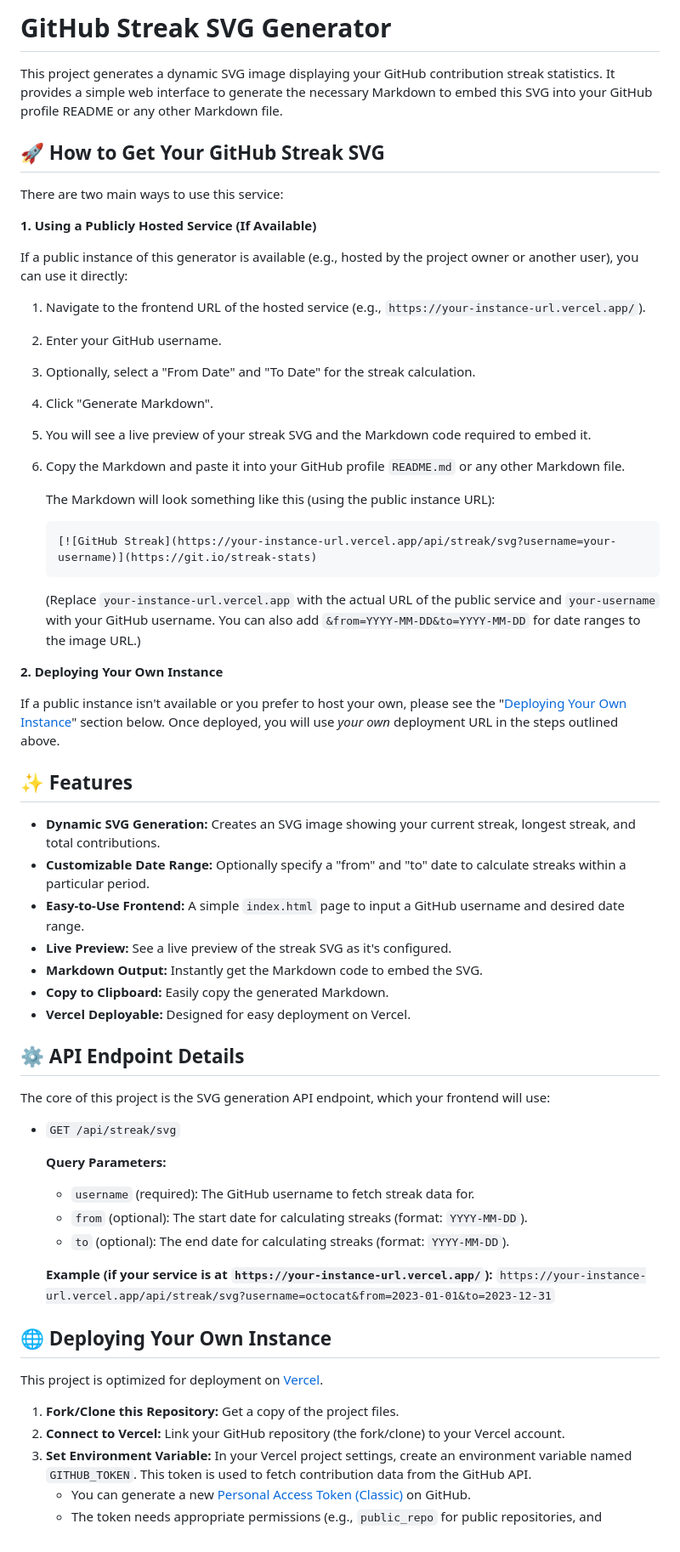
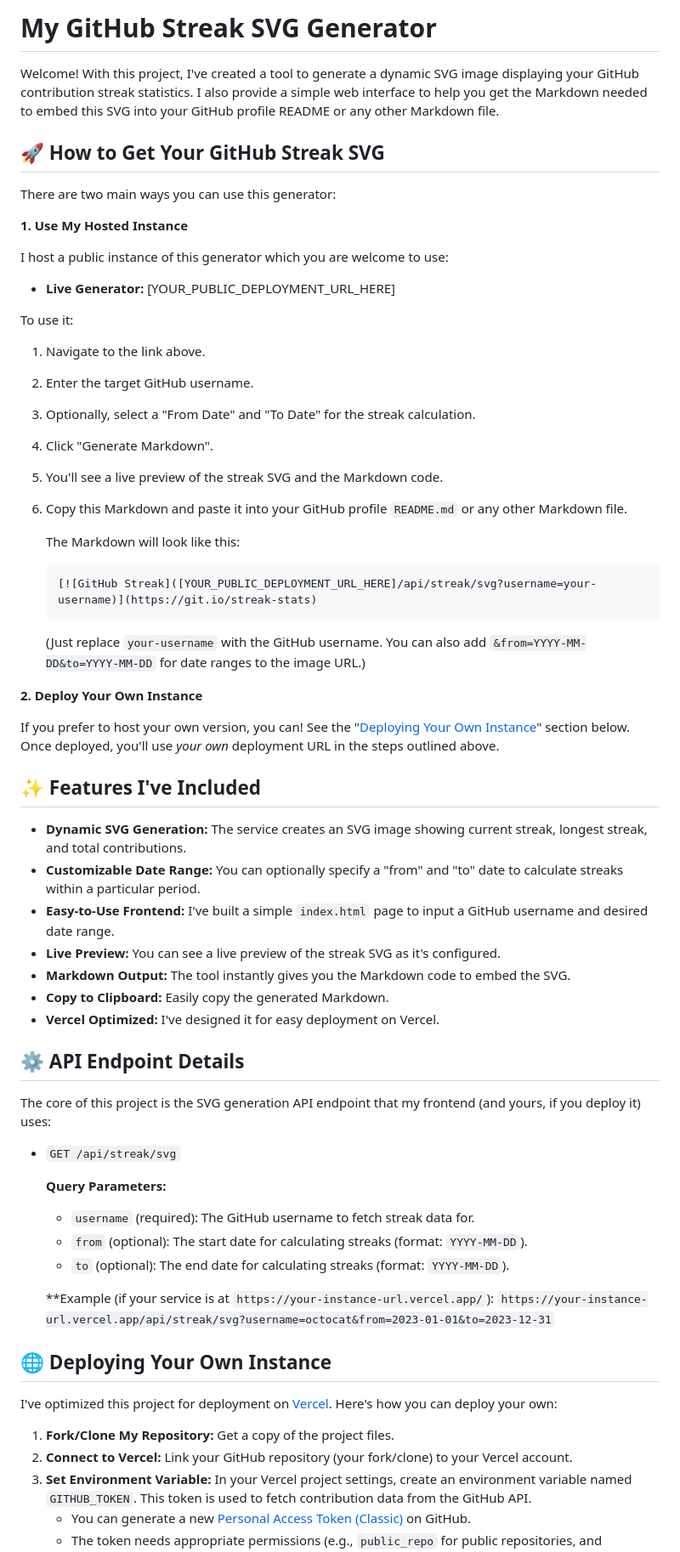
Before and after one commit to himavarshithreddy/github-streak-generator, a Markdown page: README.md, the part around the change printed below. Shown: that part at 85% size. GitHub-like rendering.

````diff
--- a/README.md
+++ b/README.md
@@ -1,45 +1,48 @@
-# GitHub Streak SVG Generator
+# My GitHub Streak SVG Generator
 
-This project generates a dynamic SVG image displaying your GitHub contribution streak statistics. It provides a simple web interface to generate the necessary Markdown to embed this SVG into your GitHub profile README or any other Markdown file.
+Welcome! With this project, I've created a tool to generate a dynamic SVG image displaying your GitHub contribution streak statistics. I also provide a simple web interface to help you get the Markdown needed to embed this SVG into your GitHub profile README or any other Markdown file.
 
 ## 🚀 How to Get Your GitHub Streak SVG
 
-There are two main ways to use this service:
+There are two main ways you can use this generator:
 
-**1. Using a Publicly Hosted Service (If Available)**
+**1. Use My Hosted Instance**
 
-If a public instance of this generator is available (e.g., hosted by the project owner or another user), you can use it directly:
+I host a public instance of this generator which you are welcome to use:
 
-1.  Navigate to the frontend URL of the hosted service (e.g., `https://your-instance-url.vercel.app/`).
-2.  Enter your GitHub username.
+*   **Live Generator:** [YOUR_PUBLIC_DEPLOYMENT_URL_HERE]
+
+To use it:
+1.  Navigate to the link above.
+2.  Enter the target GitHub username.
 3.  Optionally, select a "From Date" and "To Date" for the streak calculation.
 4.  Click "Generate Markdown".
-5.  You will see a live preview of your streak SVG and the Markdown code required to embed it.
-6.  Copy the Markdown and paste it into your GitHub profile `README.md` or any other Markdown file.
+5.  You'll see a live preview of the streak SVG and the Markdown code.
+6.  Copy this Markdown and paste it into your GitHub profile `README.md` or any other Markdown file.
 
-    The Markdown will look something like this (using the public instance URL):
+    The Markdown will look like this:
     ```markdown
-    [![GitHub Streak](https://your-instance-url.vercel.app/api/streak/svg?username=your-username)](https://git.io/streak-stats)
+    [![GitHub Streak]([YOUR_PUBLIC_DEPLOYMENT_URL_HERE]/api/streak/svg?username=your-username)](https://git.io/streak-stats)
     ```
-    (Replace `your-instance-url.vercel.app` with the actual URL of the public service and `your-username` with your GitHub username. You can also add `&from=YYYY-MM-DD&to=YYYY-MM-DD` for date ranges to the image URL.)
+    (Just replace `your-username` with the GitHub username. You can also add `&from=YYYY-MM-DD&to=YYYY-MM-DD` for date ranges to the image URL.)
 
-**2. Deploying Your Own Instance**
+**2. Deploy Your Own Instance**
 
-If a public instance isn't available or you prefer to host your own, please see the "[Deploying Your Own Instance](#deploying-your-own-instance)" section below. Once deployed, you will use *your own* deployment URL in the steps outlined above.
+If you prefer to host your own version, you can! See the "[Deploying Your Own Instance](#deploying-your-own-instance)" section below. Once deployed, you'll use *your own* deployment URL in the steps outlined above.
 
-## ✨ Features
+## ✨ Features I've Included
 
-*   **Dynamic SVG Generation:** Creates an SVG image showing your current streak, longest streak, and total contributions.
-*   **Customizable Date Range:** Optionally specify a "from" and "to" date to calculate streaks within a particular period.
-*   **Easy-to-Use Frontend:** A simple `index.html` page to input a GitHub username and desired date range.
-*   **Live Preview:** See a live preview of the streak SVG as it's configured.
-*   **Markdown Output:** Instantly get the Markdown code to embed the SVG.
+*   **Dynamic SVG Generation:** The service creates an SVG image showing current streak, longest streak, and total contributions.
+*   **Customizable Date Range:** You can optionally specify a "from" and "to" date to calculate streaks within a particular period.
+*   **Easy-to-Use Frontend:** I've built a simple `index.html` page to input a GitHub username and desired date range.
+*   **Live Preview:** You can see a live preview of the streak SVG as it's configured.
+*   **Markdown Output:** The tool instantly gives you the Markdown code to embed the SVG.
 *   **Copy to Clipboard:** Easily copy the generated Markdown.
-*   **Vercel Deployable:** Designed for easy deployment on Vercel.
+*   **Vercel Optimized:** I've designed it for easy deployment on Vercel.
 
 ## ⚙️ API Endpoint Details
 
-The core of this project is the SVG generation API endpoint, which your frontend will use:
+The core of this project is the SVG generation API endpoint that my frontend (and yours, if you deploy it) uses:
 
 *   `GET /api/streak/svg`
 
@@ -49,15 +52,15 @@ The core of this project is the SVG generation API endpoint, which your frontend
     *   `from` (optional): The start date for calculating streaks (format: `YYYY-MM-DD`).
     *   `to` (optional): The end date for calculating streaks (format: `YYYY-MM-DD`).
 
-    **Example (if your service is at `https://your-instance-url.vercel.app/`):**
+    **Example (if your service is at `https://your-instance-url.vercel.app/`):
     `https://your-instance-url.vercel.app/api/streak/svg?username=octocat&from=2023-01-01&to=2023-12-31`
 
 ## <a name="deploying-your-own-instance"></a>🌐 Deploying Your Own Instance
 
-This project is optimized for deployment on [Vercel](https://vercel.com/).
+I've optimized this project for deployment on [Vercel](https://vercel.com/). Here's how you can deploy your own:
 
-1.  **Fork/Clone this Repository:** Get a copy of the project files.
-2.  **Connect to Vercel:** Link your GitHub repository (the fork/clone) to your Vercel account.
+1.  **Fork/Clone My Repository:** Get a copy of the project files.
+2.  **Connect to Vercel:** Link your GitHub repository (your fork/clone) to your Vercel account.
 3.  **Set Environment Variable:** In your Vercel project settings, create an environment variable named `GITHUB_TOKEN`. This token is used to fetch contribution data from the GitHub API.
     *   You can generate a new [Personal Access Token (Classic)](https://github.com/settings/tokens/new) on GitHub.
     *   The token needs appropriate permissions (e.g., `public_repo` for public repositories, and `read:user` to read user profile data).
````
Also changed, not shown: other parts of README.md (+8 -6 lines).
